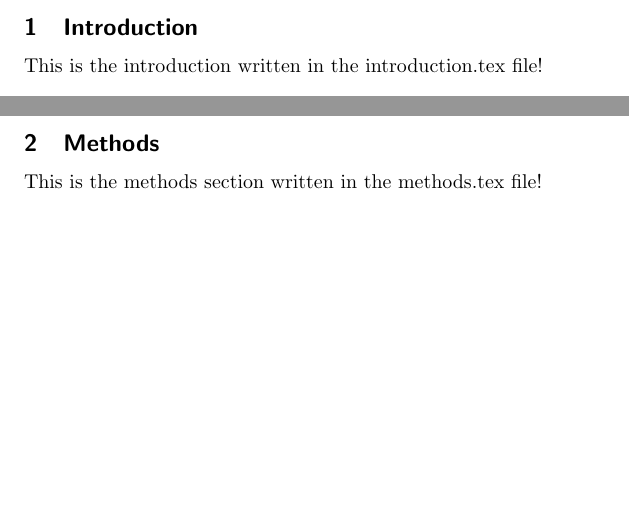
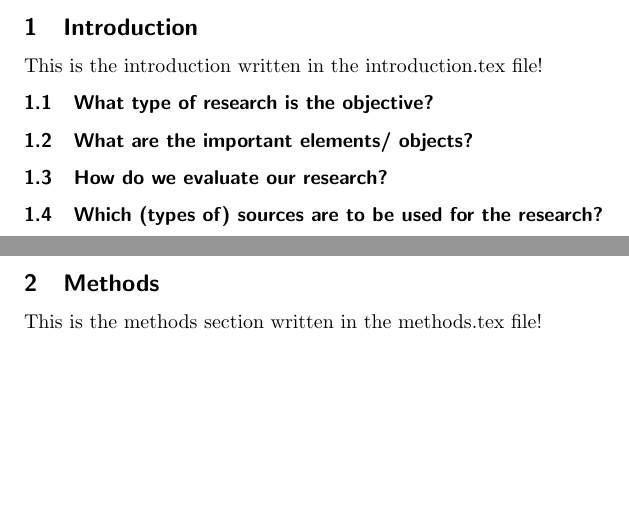
Before and after one commit to B3Crazy/LaTeX, a LaTeX document (report_template_multipleFiles_Main.tex, which reads report_template_multipleFiles_Introduction.tex): two parts of pages 4 and 5 of 5, joined at a grey line, cut so that both start at the same text. Compiled offline with pdfLaTeX.

Commit message:
Update report_template_multipleFiles_Introduction.tex

```diff
--- a/report_template_multipleFiles_Introduction.tex
+++ b/report_template_multipleFiles_Introduction.tex
@@ -1,2 +1,10 @@
 \section{Introduction}
 This is the introduction written in the introduction.tex file!
+
+\subsection{What type of research is the objective?}
+
+\subsection{What are the important elements/ objects?}
+
+\subsection{How do we evaluate our research?}
+
+\subsection{Which (types of) sources are to be used for the research?}
```
